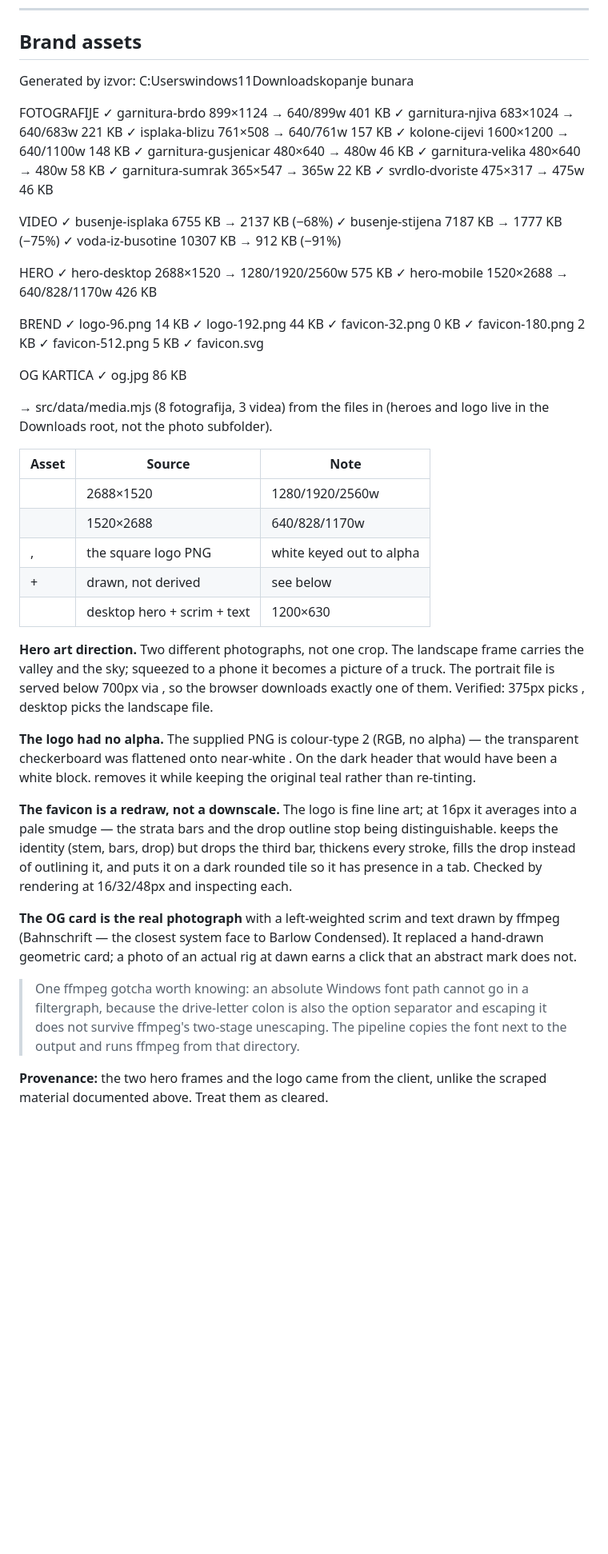
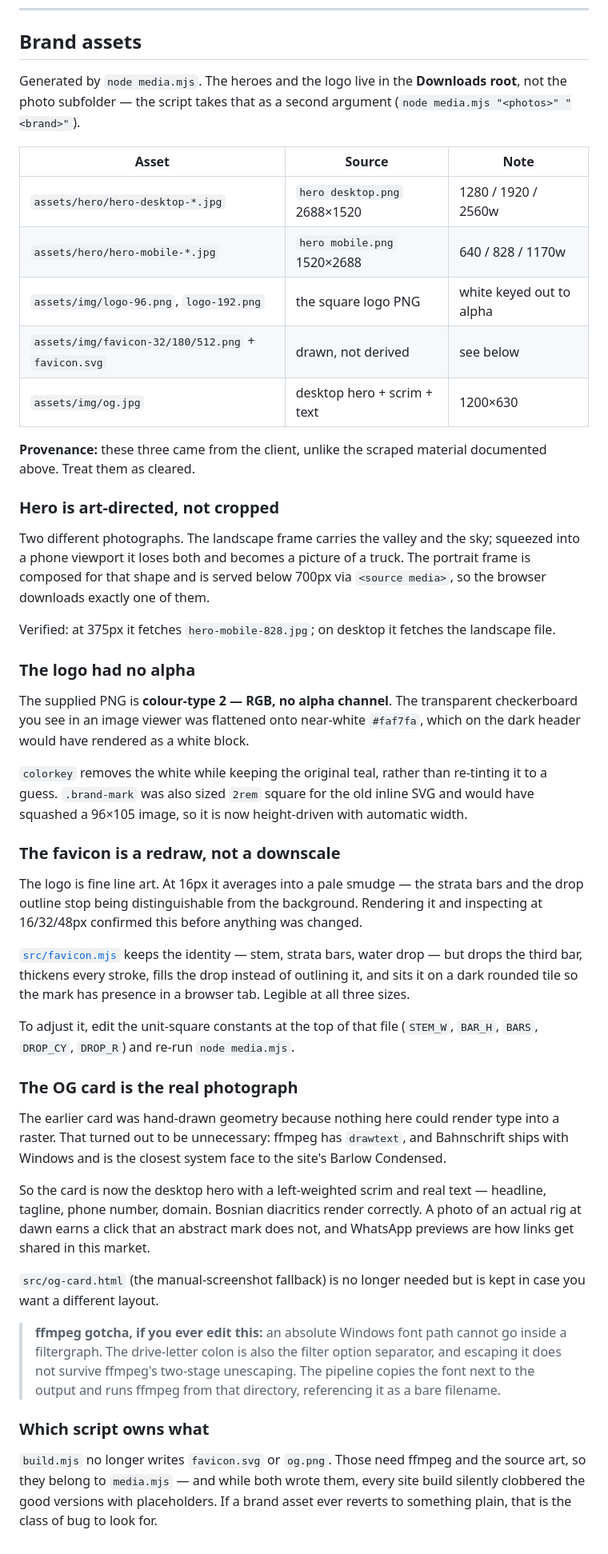
Before and after one commit to nikolaus22345/kopanjebunara.ba, a Markdown page: MEDIA.md, the part around one of its changes. Shown at 80% size. GitHub-like rendering; blank space fills up the shorter version.

Commit message:
docs: repair MEDIA.md brand section
The previous commit appended that section through a shell heredoc whose
backticks were executed, so command substitution ran `node media.mjs`
and pasted its console output into the document. Rewritten cleanly, and
fixed a stale line that still claimed photos ship as WebP + JPG.

Co-Authored-By: Claude Opus 5 <noreply@anthropic.com>

```diff
--- a/MEDIA.md
+++ b/MEDIA.md
@@ -112,76 +112,48 @@ Where photos appear is controlled by small maps near the top of the page modules
 
 ## Brand assets
 
-Generated by   izvor: C:Userswindows11Downloadskopanje bunara
-
-  FOTOGRAFIJE
-  ✓ garnitura-brdo           899×1124 → 640/899w  401 KB
-  ✓ garnitura-njiva          683×1024 → 640/683w  221 KB
-  ✓ isplaka-blizu            761×508 → 640/761w  157 KB
-  ✓ kolone-cijevi            1600×1200 → 640/1100w  148 KB
-  ✓ garnitura-gusjenicar     480×640 → 480w  46 KB
-  ✓ garnitura-velika         480×640 → 480w  58 KB
-  ✓ garnitura-sumrak         365×547 → 365w  22 KB
-  ✓ svrdlo-dvoriste          475×317 → 475w  46 KB
-
-  VIDEO
-  ✓ busenje-isplaka          6755 KB → 2137 KB  (−68%)
-  ✓ busenje-stijena          7187 KB → 1777 KB  (−75%)
-  ✓ voda-iz-busotine         10307 KB → 912 KB  (−91%)
-
-  HERO
-  ✓ hero-desktop           2688×1520 → 1280/1920/2560w  575 KB
-  ✓ hero-mobile            1520×2688 → 640/828/1170w  426 KB
-
-  BREND
-  ✓ logo-96.png            14 KB
-  ✓ logo-192.png           44 KB
-  ✓ favicon-32.png         0 KB
-  ✓ favicon-180.png        2 KB
-  ✓ favicon-512.png        5 KB
-  ✓ favicon.svg
-
-  OG KARTICA
-  ✓ og.jpg                 86 KB
-
-  → src/data/media.mjs  (8 fotografija, 3 videa) from the files in  (heroes and
-logo live in the Downloads root, not the photo subfolder).
+Generated by `node media.mjs`. The heroes and the logo live in the **Downloads root**, not the photo subfolder — the script takes that as a second argument (`node media.mjs "<photos>" "<brand>"`).
 
 | Asset | Source | Note |
 |---|---|---|
-|  |  2688×1520 | 1280/1920/2560w |
-|  |  1520×2688 | 640/828/1170w |
-| ,  | the square logo PNG | white keyed out to alpha |
-|  +  | drawn, not derived | see below |
-|  | desktop hero + scrim + text | 1200×630 |
+| `assets/hero/hero-desktop-*.jpg` | `hero desktop.png` 2688×1520 | 1280 / 1920 / 2560w |
+| `assets/hero/hero-mobile-*.jpg` | `hero mobile.png` 1520×2688 | 640 / 828 / 1170w |
+| `assets/img/logo-96.png`, `logo-192.png` | the square logo PNG | white keyed out to alpha |
+| `assets/img/favicon-32/180/512.png` + `favicon.svg` | drawn, not derived | see below |
+| `assets/img/og.jpg` | desktop hero + scrim + text | 1200×630 |
 
-**Hero art direction.** Two different photographs, not one crop. The landscape
-frame carries the valley and the sky; squeezed to a phone it becomes a picture
-of a truck. The portrait file is served below 700px via , so
-the browser downloads exactly one of them. Verified: 375px picks
-, desktop picks the landscape file.
+**Provenance:** these three came from the client, unlike the scraped material documented above. Treat them as cleared.
 
-**The logo had no alpha.** The supplied PNG is colour-type 2 (RGB, no alpha) —
-the transparent checkerboard was flattened onto near-white . On the
-dark header that would have been a white block.  removes it while
-keeping the original teal rather than re-tinting.
+### Hero is art-directed, not cropped
 
-**The favicon is a redraw, not a downscale.** The logo is fine line art; at
-16px it averages into a pale smudge — the strata bars and the drop outline
-stop being distinguishable.  keeps the identity (stem, bars,
-drop) but drops the third bar, thickens every stroke, fills the drop instead
-of outlining it, and puts it on a dark rounded tile so it has presence in a
-tab. Checked by rendering at 16/32/48px and inspecting each.
+Two different photographs. The landscape frame carries the valley and the sky; squeezed into a phone viewport it loses both and becomes a picture of a truck. The portrait frame is composed for that shape and is served below 700px via `<source media>`, so the browser downloads exactly one of them.
 
-**The OG card is the real photograph** with a left-weighted scrim and text
-drawn by ffmpeg (Bahnschrift — the closest system face to Barlow Condensed).
-It replaced a hand-drawn geometric card; a photo of an actual rig at dawn
-earns a click that an abstract mark does not.
+Verified: at 375px it fetches `hero-mobile-828.jpg`; on desktop it fetches the landscape file.
 
-> One ffmpeg gotcha worth knowing: an absolute Windows font path cannot go in
-> a filtergraph, because the drive-letter colon is also the option separator
-> and escaping it does not survive ffmpeg's two-stage unescaping. The pipeline
-> copies the font next to the output and runs ffmpeg from that directory.
+### The logo had no alpha
 
-**Provenance:** the two hero frames and the logo came from the client, unlike
-the scraped material documented above. Treat them as cleared.
+The supplied PNG is **colour-type 2 — RGB, no alpha channel**. The transparent checkerboard you see in an image viewer was flattened onto near-white `#faf7fa`, which on the dark header would have rendered as a white block.
+
+`colorkey` removes the white while keeping the original teal, rather than re-tinting it to a guess. `.brand-mark` was also sized `2rem` square for the old inline SVG and would have squashed a 96×105 image, so it is now height-driven with automatic width.
+
+### The favicon is a redraw, not a downscale
+
+The logo is fine line art. At 16px it averages into a pale smudge — the strata bars and the drop outline stop being distinguishable from the background. Rendering it and inspecting at 16/32/48px confirmed this before anything was changed.
+
+[`src/favicon.mjs`](src/favicon.mjs) keeps the identity — stem, strata bars, water drop — but drops the third bar, thickens every stroke, fills the drop instead of outlining it, and sits it on a dark rounded tile so the mark has presence in a browser tab. Legible at all three sizes.
+
+To adjust it, edit the unit-square constants at the top of that file (`STEM_W`, `BAR_H`, `BARS`, `DROP_CY`, `DROP_R`) and re-run `node media.mjs`.
+
+### The OG card is the real photograph
+
+The earlier card was hand-drawn geometry because nothing here could render type into a raster. That turned out to be unnecessary: ffmpeg has `drawtext`, and Bahnschrift ships with Windows and is the closest system face to the site's Barlow Condensed.
+
+So the card is now the desktop hero with a left-weighted scrim and real text — headline, tagline, phone number, domain. Bosnian diacritics render correctly. A photo of an actual rig at dawn earns a click that an abstract mark does not, and WhatsApp previews are how links get shared in this market.
+
+`src/og-card.html` (the manual-screenshot fallback) is no longer needed but is kept in case you want a different layout.
+
+> **ffmpeg gotcha, if you ever edit this:** an absolute Windows font path cannot go inside a filtergraph. The drive-letter colon is also the filter option separator, and escaping it does not survive ffmpeg's two-stage unescaping. The pipeline copies the font next to the output and runs ffmpeg from that directory, referencing it as a bare filename.
+
+### Which script owns what
+
+`build.mjs` no longer writes `favicon.svg` or `og.png`. Those need ffmpeg and the source art, so they belong to `media.mjs` — and while both wrote them, every site build silently clobbered the good versions with placeholders. If a brand asset ever reverts to something plain, that is the class of bug to look for.
```
Also changed, not shown: other parts of MEDIA.md (+1 -1 lines).
